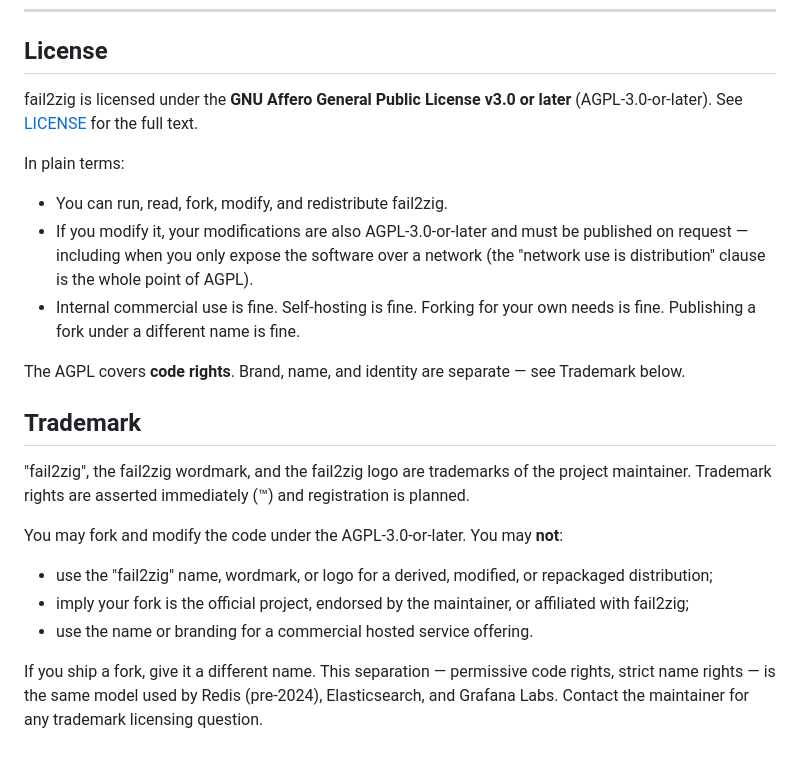
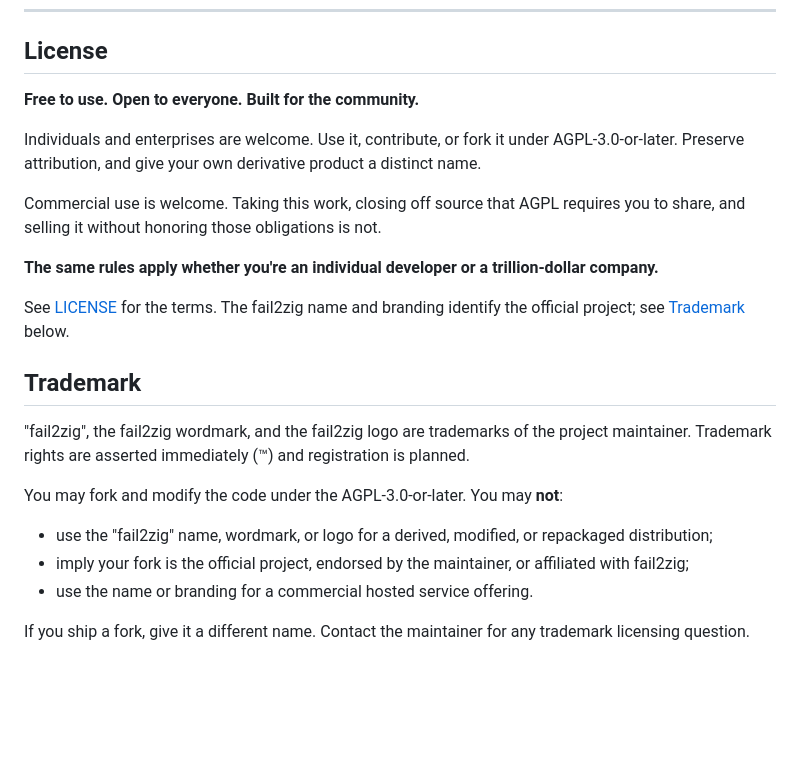
Before and after one commit to ul0gic/fail2zig, a Markdown page: README.md, the part around the change. Rendered like a GitHub page; blank space fills up the shorter version.

Commit message:
docs: clarify licensing welcome and community obligations

```diff
--- a/README.md
+++ b/README.md
@@ -875,21 +875,19 @@ few days; larger ones longer. Security advisories are acknowledged within
 
 ## License
 
-fail2zig is licensed under the **GNU Affero General Public License v3.0 or
-later** (AGPL-3.0-or-later). See [LICENSE](LICENSE) for the full text.
+**Free to use. Open to everyone. Built for the community.**
 
-In plain terms:
+Individuals and enterprises are welcome. Use it, contribute, or fork it under
+AGPL-3.0-or-later. Preserve attribution, and give your own derivative product
+a distinct name.
 
-- You can run, read, fork, modify, and redistribute fail2zig.
-- If you modify it, your modifications are also AGPL-3.0-or-later and must be
-  published on request — including when you only expose the software over a
-  network (the "network use is distribution" clause is the whole point of
-  AGPL).
-- Internal commercial use is fine. Self-hosting is fine. Forking for your
-  own needs is fine. Publishing a fork under a different name is fine.
+Commercial use is welcome. Taking this work, closing off source that AGPL
+requires you to share, and selling it without honoring those obligations is not.
 
-The AGPL covers **code rights**. Brand, name, and identity are separate — see
-Trademark below.
+**The same rules apply whether you're an individual developer or a trillion-dollar company.**
+
+See [LICENSE](LICENSE) for the terms. The fail2zig name and branding identify
+the official project; see [Trademark](#trademark) below.
 
 ## Trademark
 
@@ -905,7 +903,5 @@ You may fork and modify the code under the AGPL-3.0-or-later. You may **not**:
   affiliated with fail2zig;
 - use the name or branding for a commercial hosted service offering.
 
-If you ship a fork, give it a different name. This separation — permissive
-code rights, strict name rights — is the same model used by Redis
-(pre-2024), Elasticsearch, and Grafana Labs. Contact the maintainer for any
+If you ship a fork, give it a different name. Contact the maintainer for any
 trademark licensing question.
```
